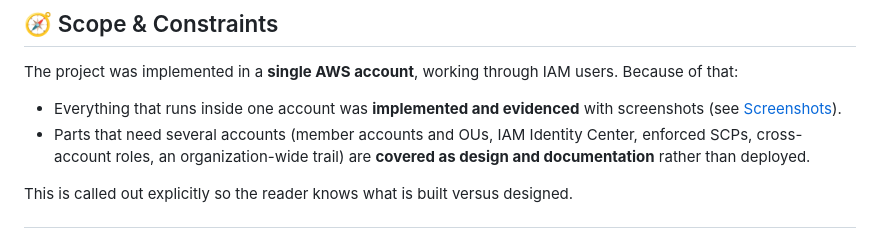
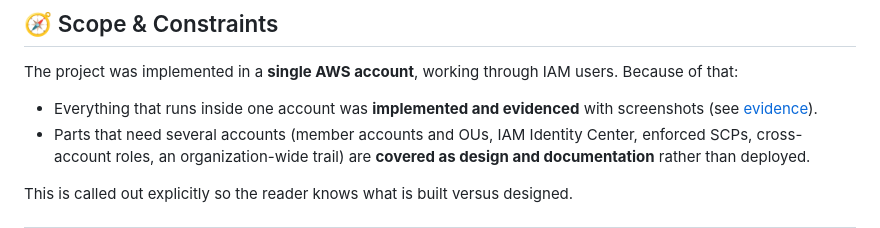
Before and after one commit to mostafaabdrabo2022/aws-secure-landing-zone, a Markdown page: README.md, the part around the change. Drawn GitHub-style.

```diff
--- a/README.md
+++ b/README.md
@@ -51,7 +51,7 @@ This project addresses that with a secure baseline built in four stages:
 
 The project was implemented in a **single AWS account**, working through IAM users. Because of that:
 
-- Everything that runs inside one account was **implemented and evidenced** with screenshots (see [Screenshots](/evidence)).
+- Everything that runs inside one account was **implemented and evidenced** with screenshots (see [evidence](/evidence)).
 - Parts that need several accounts (member accounts and OUs, IAM Identity Center, enforced SCPs, cross-account roles, an organization-wide trail) are **covered as design and documentation** rather than deployed.
 
 This is called out explicitly so the reader knows what is built versus designed.
```
